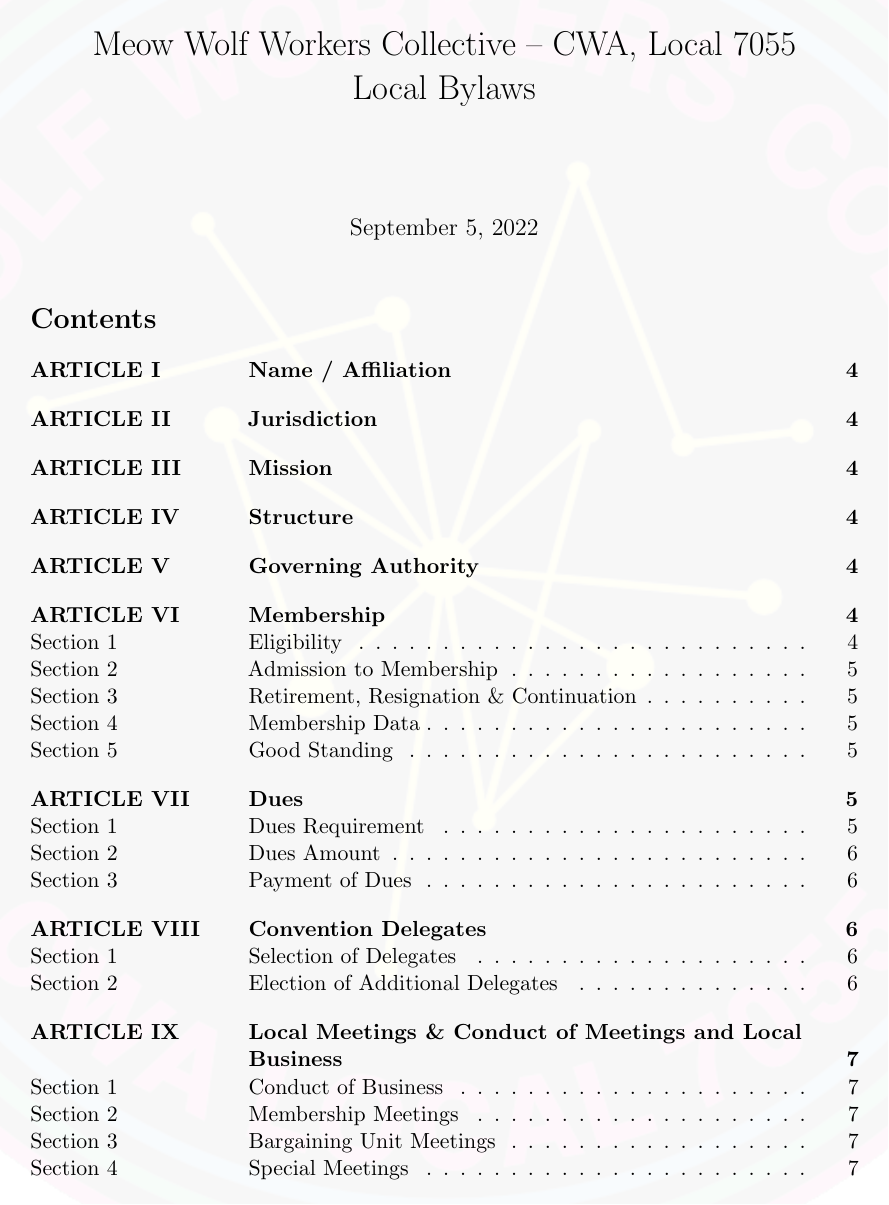
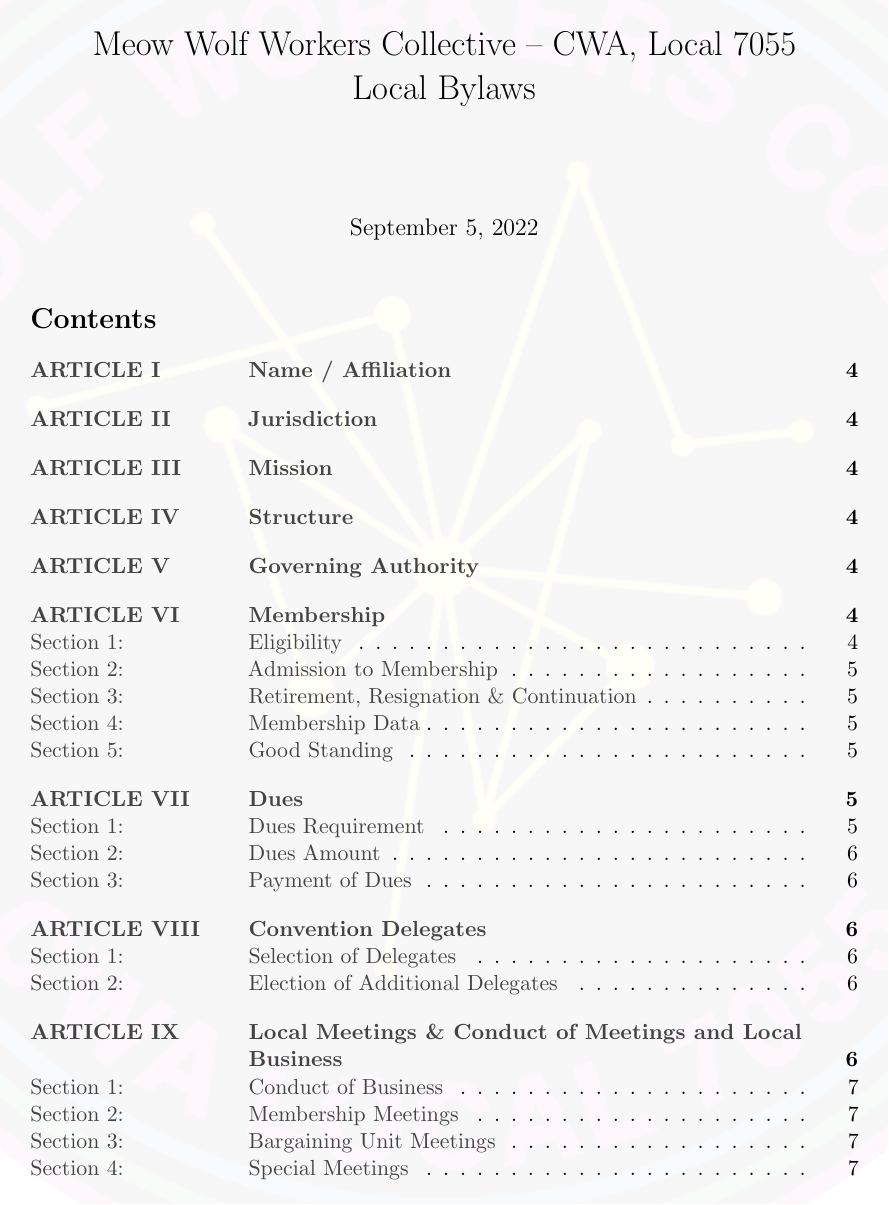
Before and after one commit to amodelbello/Meow-Wolf-Workers-Collective-Bylaws, a LaTeX document (MWWC-bylaws.tex): page 1 of 17. Compiled offline with pdfLaTeX.

Commit message:
Improve appearance of headers and links

```diff
--- a/MWWC-bylaws.tex
+++ b/MWWC-bylaws.tex
@@ -12,14 +12,18 @@
   lastpage,
   background,
   hyperref,
+  xcolor,
+  sectsty,
 }
+\definecolor{headerColor}{HTML}{444444}
+\definecolor{linkColor}{HTML}{444444}
 
 % Set up TOC and reference links
 \hypersetup{
     colorlinks=true,
-    linkcolor=black,
+    linkcolor=linkColor,
     filecolor=magenta,
-    urlcolor=black,
+    urlcolor=linkColor,
     pdftitle={MWWC Union Bylaws},
     pdfauthor={MWWC}
     pdfpagemode=FullScreen,
@@ -49,12 +53,12 @@
 \renewcommand{\footrulewidth}{.01em}
 
 % Sections
+\sectionfont{\color{headerColor}\Large\MakeUppercase}
 \renewcommand{\thesection}{ARTICLE \Roman{section}}
-\titleformat{\section}{\normalfont\Large\bfseries\MakeUppercase}{\thesection:}{0.5em}{}
 
 % Sub Sections
-\renewcommand{\thesubsection}{Section \arabic{subsection}}
-\titleformat{\subsection}{\normalfont\large\bfseries}{\thesubsection:}{0.5em}{}
+\subsectionfont{\color{headerColor}\Large}
+\renewcommand{\thesubsection}{Section \arabic{subsection}:}
 
 % References
 % {article}{section}{paragraph}
```
Also changed, not shown: MWWC-bylaws.tex (2 more changed lines).
